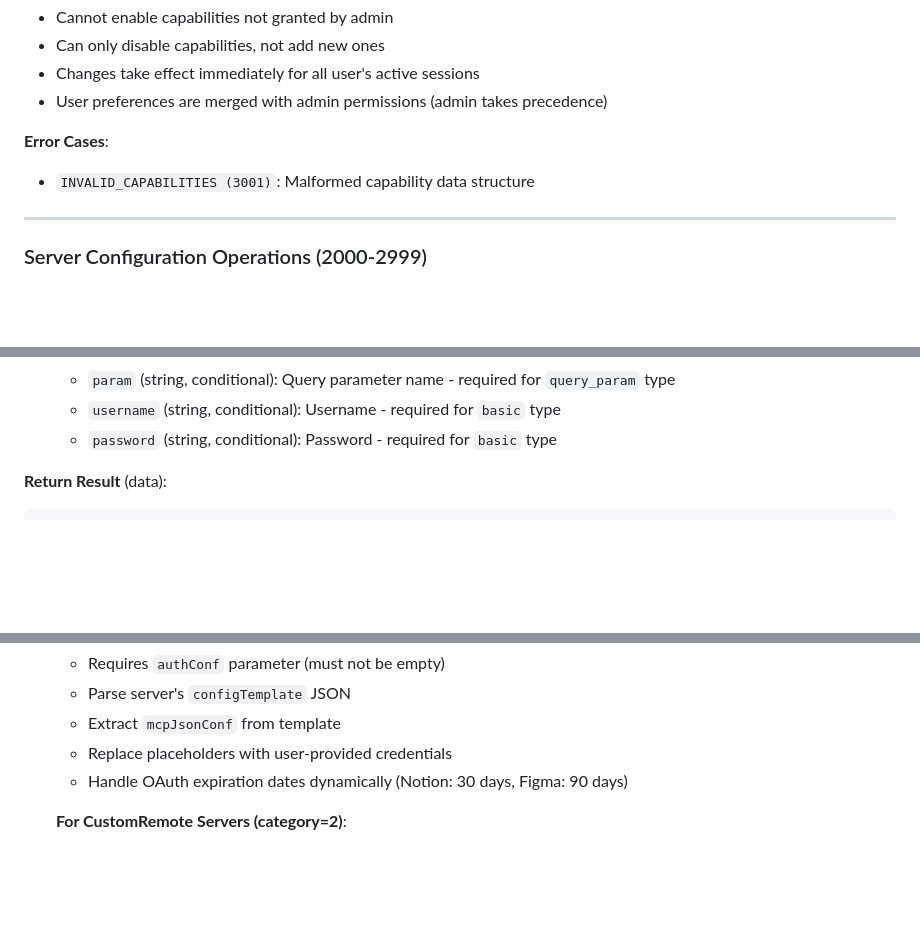
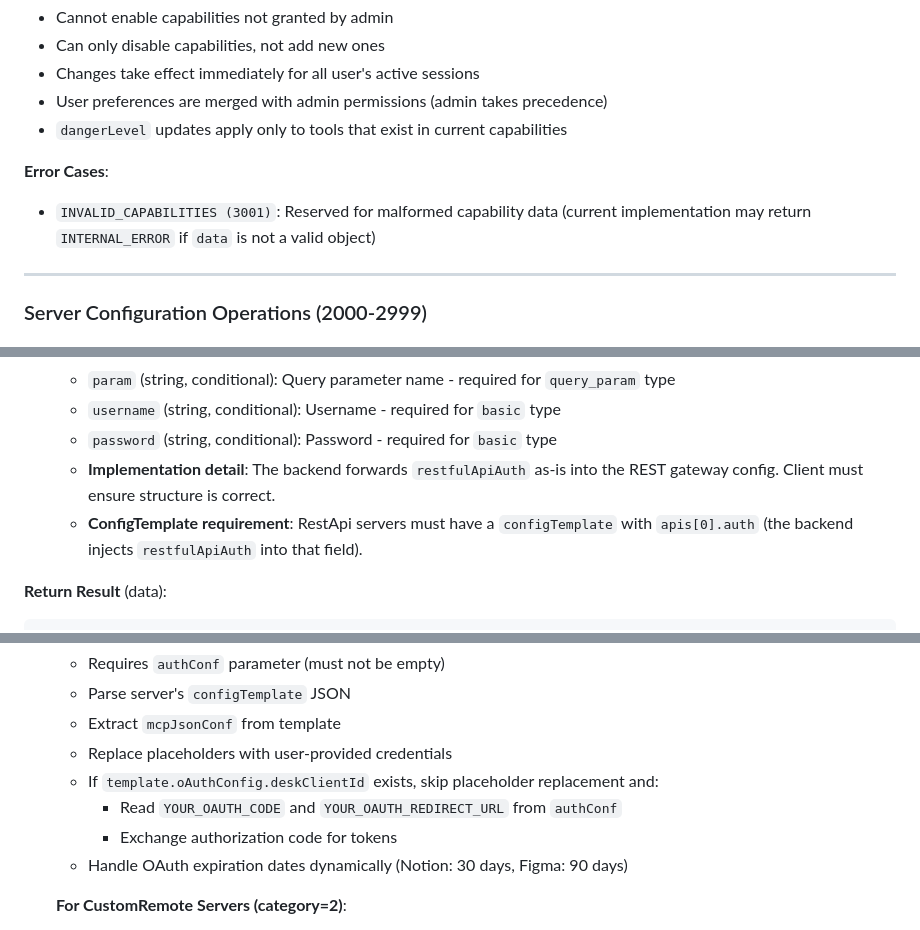
Before and after one commit to bc-dunia/peta-core, a Markdown page: docs/api/USER_API.md, 3 parts joined by grey strips. GitHub-like rendering; blank space fills up the shorter version.

````diff
--- a/docs/api/USER_API.md
+++ b/docs/api/USER_API.md
@@ -251,9 +292,10 @@ User API permissions are simple and straightforward:
 - Can only disable capabilities, not add new ones
 - Changes take effect immediately for all user's active sessions
 - User preferences are merged with admin permissions (admin takes precedence)
+ - `dangerLevel` updates apply only to tools that exist in current capabilities
 
 **Error Cases**:
-- `INVALID_CAPABILITIES (3001)`: Malformed capability data structure
+- `INVALID_CAPABILITIES (3001)`: Reserved for malformed capability data (current implementation may return `INTERNAL_ERROR` if `data` is not a valid object)
 
 ---
 
@@ -382,6 +455,8 @@ User API permissions are simple and straightforward:
   - `param` (string, conditional): Query parameter name - required for `query_param` type
   - `username` (string, conditional): Username - required for `basic` type
   - `password` (string, conditional): Password - required for `basic` type
+  - **Implementation detail**: The backend forwards `restfulApiAuth` as-is into the REST gateway config. Client must ensure structure is correct.
+  - **ConfigTemplate requirement**: RestApi servers must have a `configTemplate` with `apis[0].auth` (the backend injects `restfulApiAuth` into that field).
 
 **Return Result** (data):
 ```json
@@ -404,6 +479,9 @@ User API permissions are simple and straightforward:
    - Parse server's `configTemplate` JSON
    - Extract `mcpJsonConf` from template
    - Replace placeholders with user-provided credentials
+   - If `template.oAuthConfig.deskClientId` exists, skip placeholder replacement and:
+     - Read `YOUR_OAUTH_CODE` and `YOUR_OAUTH_REDIRECT_URL` from `authConf`
+     - Exchange authorization code for tokens
    - Handle OAuth expiration dates dynamically (Notion: 30 days, Figma: 90 days)
 
    **For CustomRemote Servers (category=2)**:
````
Also changed, not shown: other parts of docs/api/USER_API.md (+75 -3 lines).
